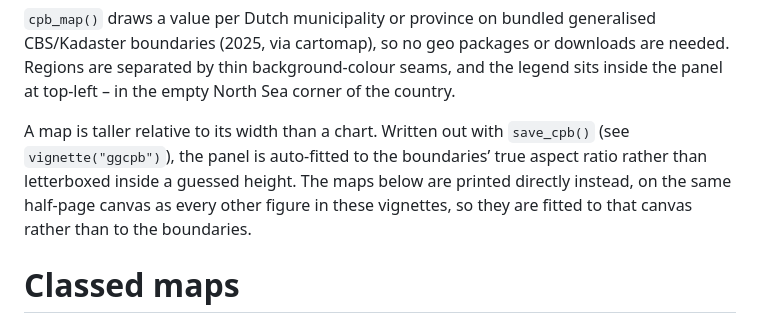
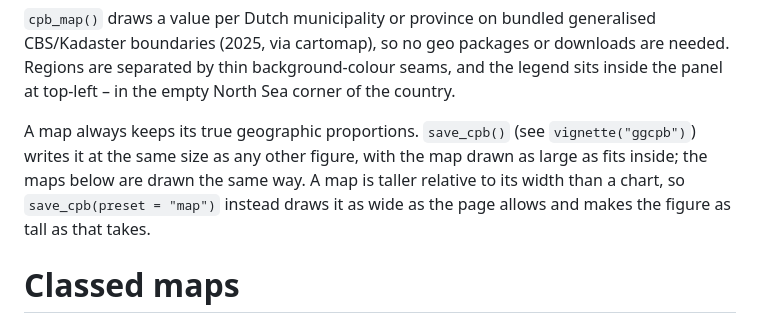
Before and after one commit to joris-klingen/ggcpb, a Markdown page: doc/maps.md, the part around the change. GitHub-like rendering.

```diff
--- a/doc/maps.md
+++ b/doc/maps.md
@@ -14,12 +14,12 @@ packages or downloads are needed. Regions are separated by thin
 background-colour seams, and the legend sits inside the panel at
 top-left – in the empty North Sea corner of the country.
 
-A map is taller relative to its width than a chart. Written out with
-`save_cpb()` (see `vignette("ggcpb")`), the panel is auto-fitted to the
-boundaries’ true aspect ratio rather than letterboxed inside a guessed
-height. The maps below are printed directly instead, on the same
-half-page canvas as every other figure in these vignettes, so they are
-fitted to that canvas rather than to the boundaries.
+A map always keeps its true geographic proportions. `save_cpb()` (see
+`vignette("ggcpb")`) writes it at the same size as any other figure,
+with the map drawn as large as fits inside; the maps below are drawn the
+same way. A map is taller relative to its width than a chart, so
+`save_cpb(preset = "map")` instead draws it as wide as the page allows
+and makes the figure as tall as that takes.
 
 # Classed maps
 
```
Also changed, not shown: doc/maps_files/figure-gfm/map-classed-1.png, doc/maps_files/figure-gfm/map-gemeente-1.png, doc/maps_files/figure-gfm/map-provincie-1.png.
